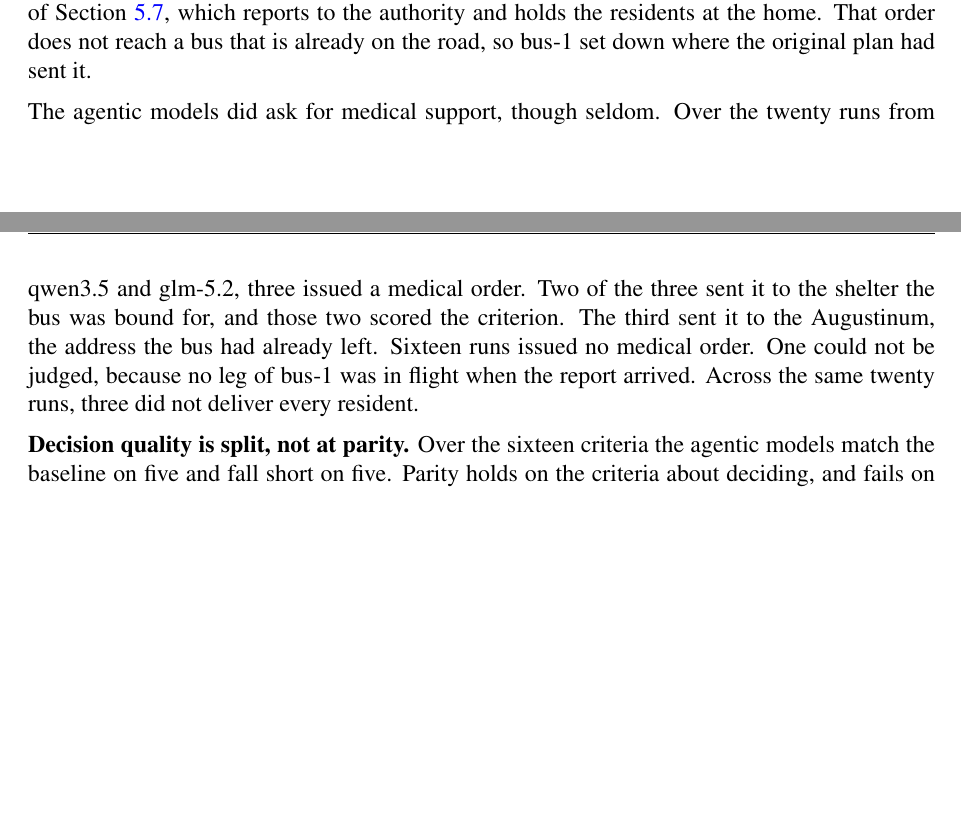
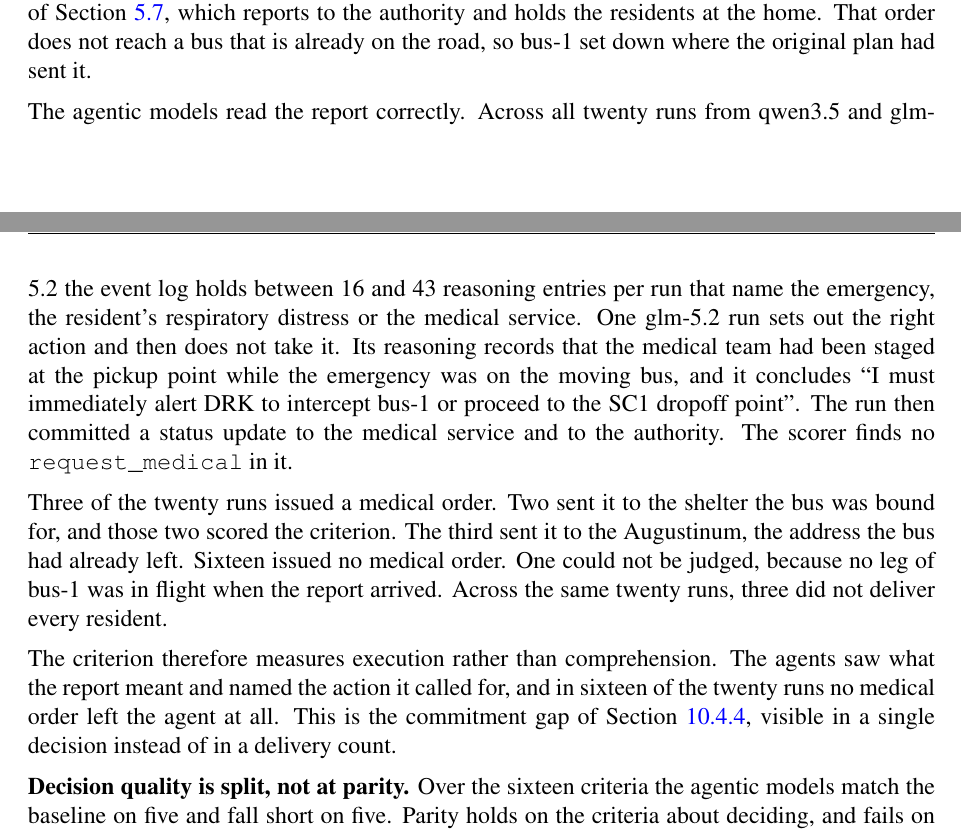
Before and after one commit to anikdewanje-ab/thesis_report, a LaTeX thesis (main.tex, which reads inc/results.tex): two parts of pages 83 and 84 of 113 before the commit and two parts of pages 83 and 84 of 114 after it, joined at a grey line, cut so that both start at the same text, the shorter picture padded with empty space. Compiled offline with pdfLaTeX.

Commit message:
Ground the medical-emergency reading in the event log
The reasoning claim is now verified against the run database rather than
inferred from the rubric. Across all twenty qwen3.5 and glm-5.2 runs on
medical_emergency_in_flight the event log holds 16 to 43 llm_response entries
per run that name the emergency, the resident's respiratory distress or the
medical service, so comprehension is present in every run.

One run carries the whole finding. glm-5.2 replicate 1000 reasons that the
medical team was staged at the pickup point while the emergency was on the
moving bus, concludes it must alert them to intercept bus-1 or meet it at the
shelter, and then commits a status update instead. The scorer records no
request_medical in that run.

That makes the criterion a measure of execution rather than comprehension, and
ties it to the commitment finding already reported for delivery.

Co-Authored-By: Claude Opus 5 (1M context) <noreply@anthropic.com>

```diff
--- a/inc/results.tex
+++ b/inc/results.tex
@@ -621,13 +621,28 @@ reports to the authority and holds the residents at the home. That order does
 not reach a bus that is already on the road, so bus-1 set down where the
 original plan had sent it.
 
-The agentic models did ask for medical support, though seldom. Over the twenty
-runs from qwen3.5 and glm-5.2, three issued a medical order. Two of the three
-sent it to the shelter the bus was bound for, and those two scored the
-criterion. The third sent it to the Augustinum, the address the bus had already
-left. Sixteen runs issued no medical order. One could not be judged, because no
-leg of bus-1 was in flight when the report arrived. Across the same twenty
-runs, three did not deliver every resident.
+The agentic models read the report correctly. Across all twenty runs from
+qwen3.5 and glm-5.2 the event log holds between 16 and 43 reasoning entries per
+run that name the emergency, the resident's respiratory distress or the medical
+service. One glm-5.2 run sets out the right action and then does not take it.
+Its reasoning records that the medical team had been staged at the pickup point
+while the emergency was on the moving bus, and it concludes \enquote{I must
+immediately alert DRK to intercept bus-1 or proceed to the SC1 dropoff point}.
+The run then committed a status update to the medical service and to the
+authority. The scorer finds no \code{request_medical} in it.
+
+Three of the twenty runs issued a medical order. Two sent it to the shelter the
+bus was bound for, and those two scored the criterion. The third sent it to the
+Augustinum, the address the bus had already left. Sixteen issued no medical
+order. One could not be judged, because no leg of bus-1 was in flight when the
+report arrived. Across the same twenty runs, three did not deliver every
+resident.
+
+The criterion therefore measures execution rather than comprehension. The
+agents saw what the report meant and named the action it called for, and in
+sixteen of the twenty runs no medical order left the agent at all.
+This is the commitment gap of Section~\ref{sec:res:loss:quantised}, visible in
+a single decision instead of in a delivery count.
 
 \textbf{Decision quality is split, not at parity.} Over the sixteen criteria
 the agentic models match the baseline on five and fall short on five. Parity
```
